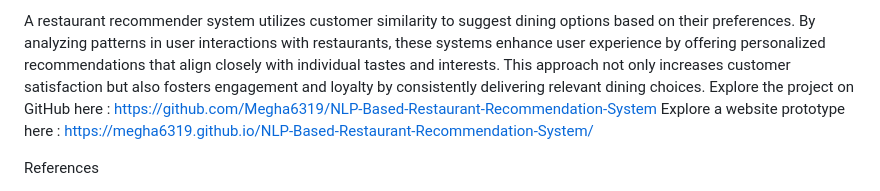
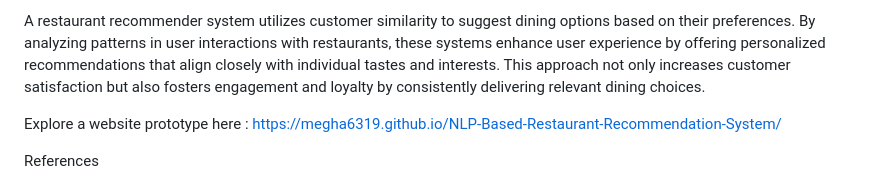
Before and after one commit to Megha6319/NLP-Based-Restaurant-Recommendation-System, a Markdown page: README.md, the part around the change. GitHub-like rendering.

```diff
--- a/README.md
+++ b/README.md
@@ -232,7 +232,7 @@ Top 10 Recommended Restaurants that people should visit if they had previously v
 Conclusion
 
 A restaurant recommender system utilizes customer similarity to suggest dining options based on their preferences. By analyzing patterns in user interactions with restaurants, these systems enhance user experience by offering personalized recommendations that align closely with individual tastes and interests. This approach not only increases customer satisfaction but also fosters engagement and loyalty by consistently delivering relevant dining choices.
-Explore the project on GitHub here : https://github.com/Megha6319/NLP-Based-Restaurant-Recommendation-System
+
 Explore a website prototype here : https://megha6319.github.io/NLP-Based-Restaurant-Recommendation-System/
 
 
```
